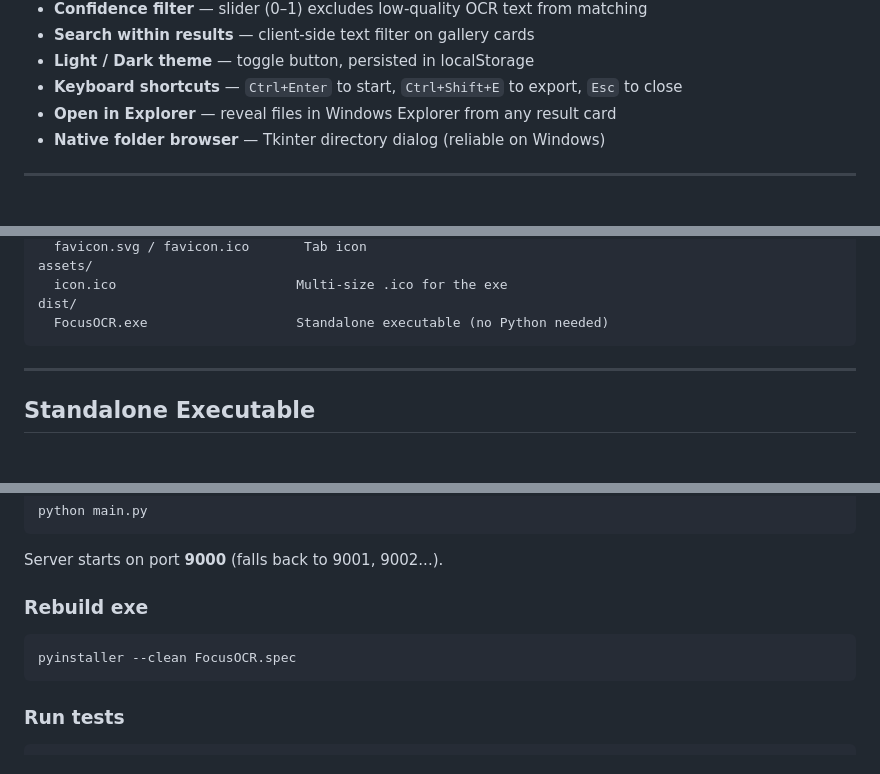
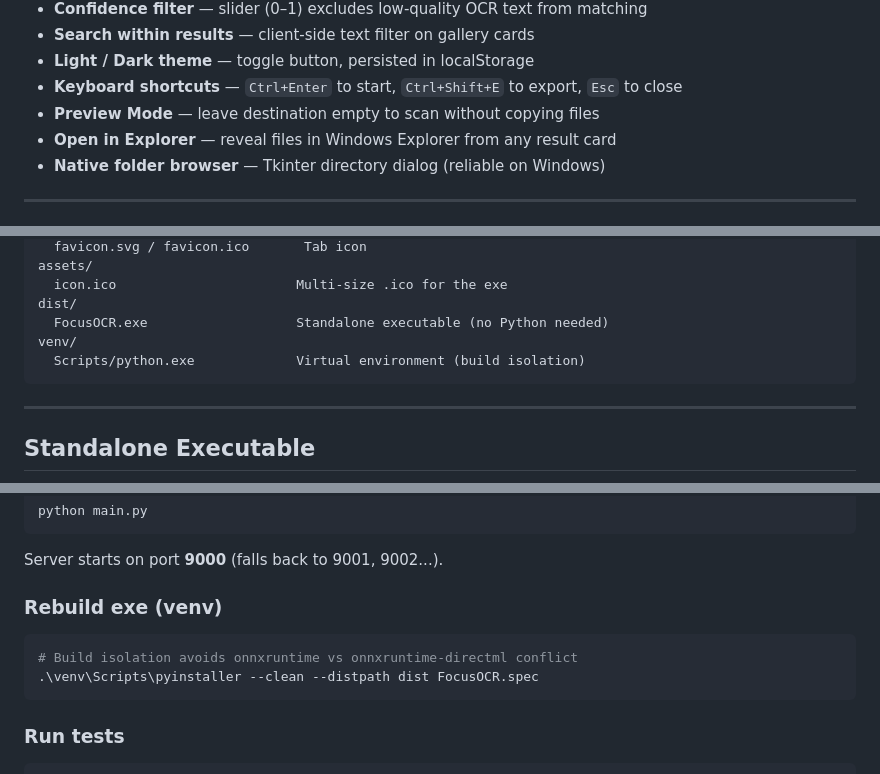
Before and after one commit to aREversez/FocusOCR, a Markdown page: README.md, 3 parts joined by grey strips. Rendered like a GitHub page; blank space fills up the shorter version.

Commit message:
Add Preview Mode feature and update build instructions

````diff
--- a/README.md
+++ b/README.md
@@ -27,6 +27,7 @@ FocusOCR is a lightweight, fully offline desktop web app that scans images for t
 - **Search within results** — client-side text filter on gallery cards
 - **Light / Dark theme** — toggle button, persisted in localStorage
 - **Keyboard shortcuts** — `Ctrl+Enter` to start, `Ctrl+Shift+E` to export, `Esc` to close
+- **Preview Mode** — leave destination empty to scan without copying files
 - **Open in Explorer** — reveal files in Windows Explorer from any result card
 - **Native folder browser** — Tkinter directory dialog (reliable on Windows)
 
@@ -50,6 +51,8 @@ assets/
   icon.ico                       Multi-size .ico for the exe
 dist/
   FocusOCR.exe                   Standalone executable (no Python needed)
+venv/
+  Scripts/python.exe             Virtual environment (build isolation)
 ```
 
 ---
@@ -80,9 +83,10 @@ python main.py
 ```
 Server starts on port **9000** (falls back to 9001, 9002...).
 
-### Rebuild exe
+### Rebuild exe (venv)
 ```bash
-pyinstaller --clean FocusOCR.spec
+# Build isolation avoids onnxruntime vs onnxruntime-directml conflict
+.\venv\Scripts\pyinstaller --clean --distpath dist FocusOCR.spec
 ```
 
 ### Run tests
````
Also changed, not shown: roadmap.md (deleted, +0 -35 lines).
